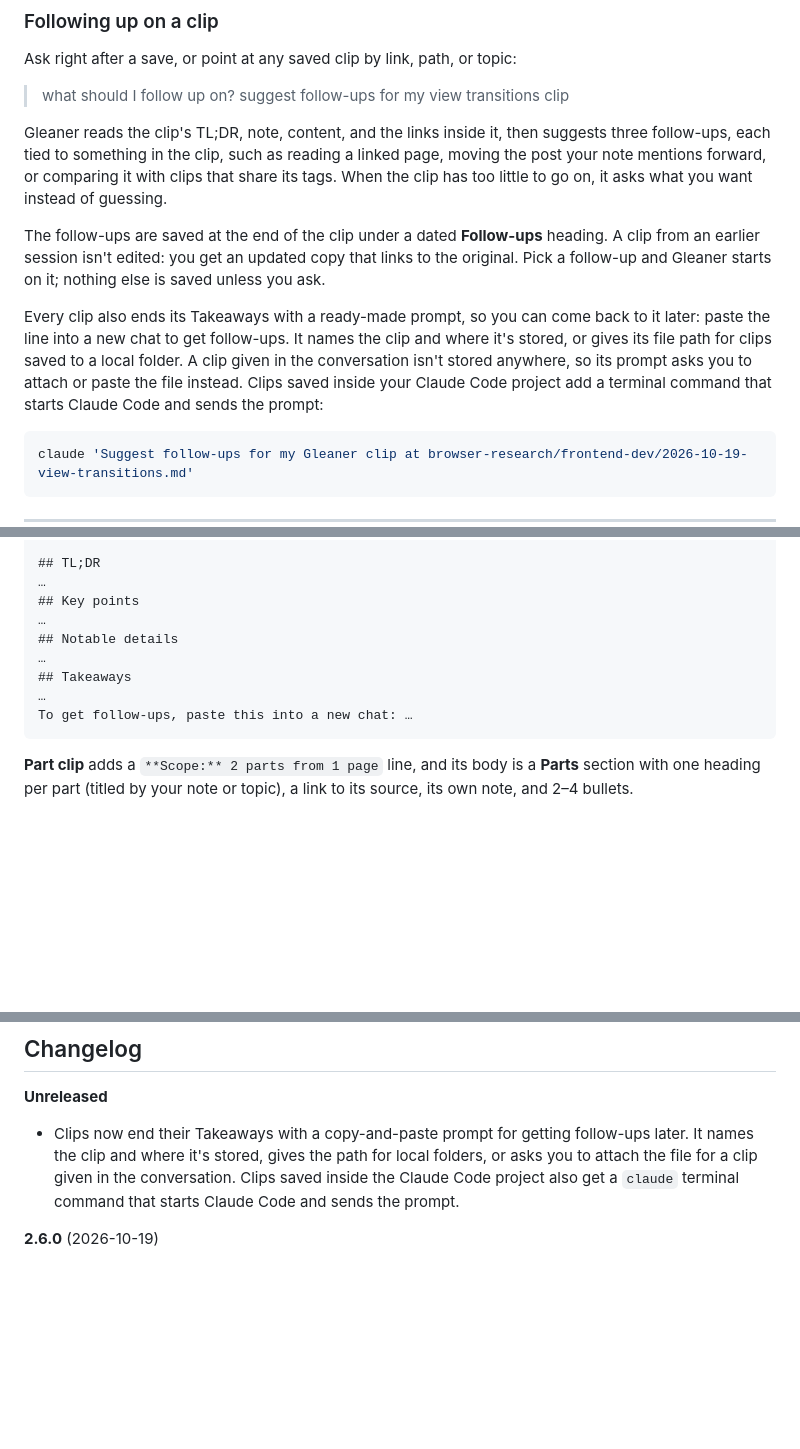
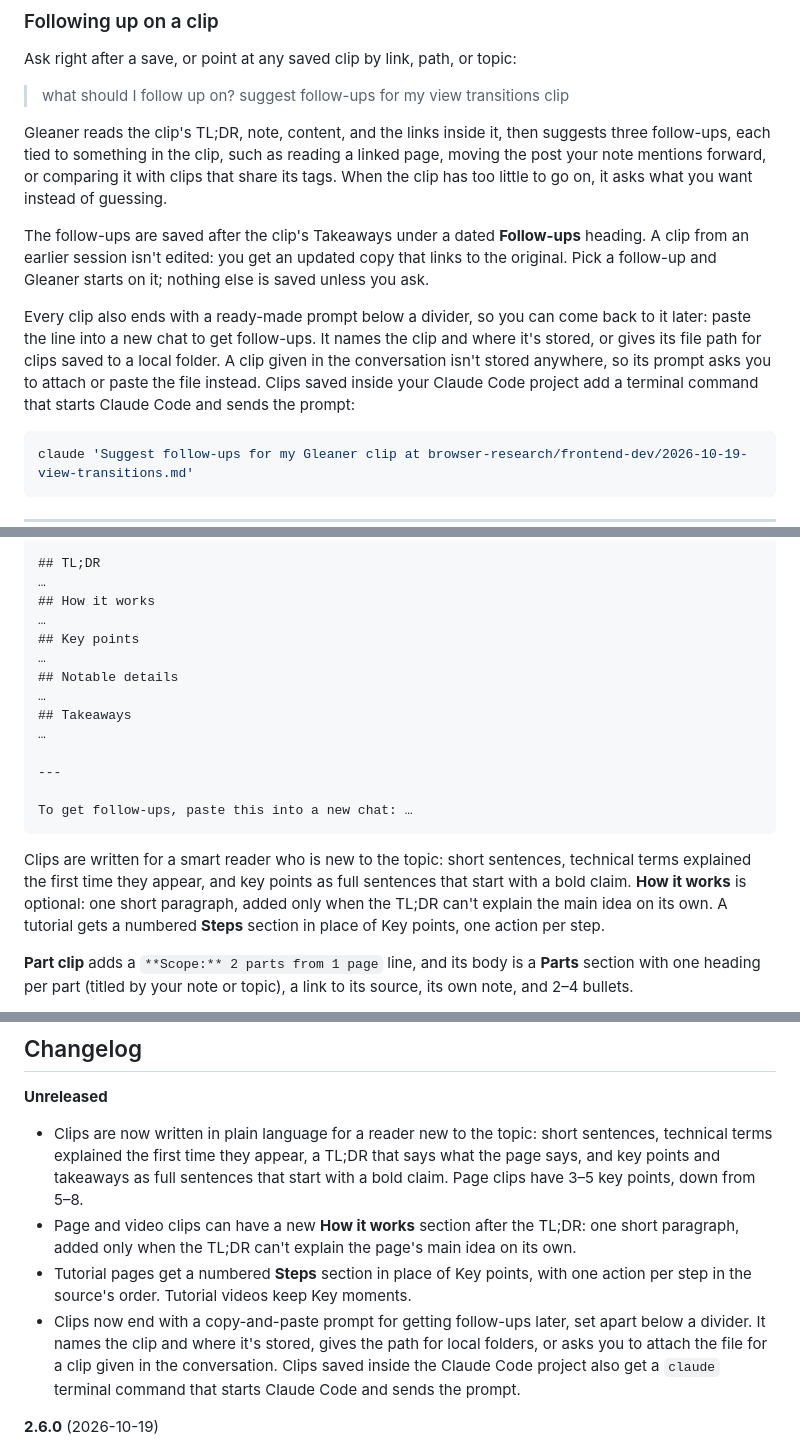
Before and after one commit to shawn-sandy/gleaner, a Markdown page: README.md, 3 parts joined by grey strips. Drawn GitHub-style; blank space fills up the shorter version.

Commit message:
Resolve new conflicts with main after #23
main's #23 rewrote parts of README.md and the glean skill again, so both files start from main's text once more, with the same README additions re-applied next to lines main didn't change.

Co-Authored-By: Claude Opus 5.5 <noreply@anthropic.com>

````diff
--- a/README.md
+++ b/README.md
@@ -393,9 +393,9 @@ Ask right after a save, or point at any saved clip by link, path, or topic:
 
 Gleaner reads the clip's TL;DR, note, content, and the links inside it, then suggests three follow-ups, each tied to something in the clip, such as reading a linked page, moving the post your note mentions forward, or comparing it with clips that share its tags. When the clip has too little to go on, it asks what you want instead of guessing.
 
-The follow-ups are saved at the end of the clip under a dated **Follow-ups** heading. A clip from an earlier session isn't edited: you get an updated copy that links to the original. Pick a follow-up and Gleaner starts on it; nothing else is saved unless you ask.
+The follow-ups are saved after the clip's Takeaways under a dated **Follow-ups** heading. A clip from an earlier session isn't edited: you get an updated copy that links to the original. Pick a follow-up and Gleaner starts on it; nothing else is saved unless you ask.
 
-Every clip also ends its Takeaways with a ready-made prompt, so you can come back to it later: paste the line into a new chat to get follow-ups. It names the clip and where it's stored, or gives its file path for clips saved to a local folder. A clip given in the conversation isn't stored anywhere, so its prompt asks you to attach or paste the file instead. Clips saved inside your Claude Code project add a terminal command that starts Claude Code and sends the prompt:
+Every clip also ends with a ready-made prompt below a divider, so you can come back to it later: paste the line into a new chat to get follow-ups. It names the clip and where it's stored, or gives its file path for clips saved to a local folder. A clip given in the conversation isn't stored anywhere, so its prompt asks you to attach or paste the file instead. Clips saved inside your Claude Code project add a terminal command that starts Claude Code and sends the prompt:
 
 ```bash
 claude 'Suggest follow-ups for my Gleaner clip at browser-research/frontend-dev/2026-10-19-view-transitions.md'
@@ -458,14 +458,21 @@ You can also skip the browsing and pass a link: **"save https://example.com/arti
 
 ## TL;DR
 …
+## How it works
+…
 ## Key points
 …
 ## Notable details
 …
 ## Takeaways
 …
+
+---
+
 To get follow-ups, paste this into a new chat: …
 ```
+
+Clips are written for a smart reader who is new to the topic: short sentences, technical terms explained the first time they appear, and key points as full sentences that start with a bold claim. **How it works** is optional: one short paragraph, added only when the TL;DR can't explain the main idea on its own. A tutorial gets a numbered **Steps** section in place of Key points, one action per step.
 
 **Part clip** adds a `**Scope:** 2 parts from 1 page` line, and its body is a **Parts** section with one heading per part (titled by your note or topic), a link to its source, its own note, and 2–4 bullets.
 
@@ -633,7 +640,10 @@ MIT © Shawn Sandy
 ## Changelog
 
 **Unreleased**
-- Clips now end their Takeaways with a copy-and-paste prompt for getting follow-ups later. It names the clip and where it's stored, gives the path for local folders, or asks you to attach the file for a clip given in the conversation. Clips saved inside the Claude Code project also get a `claude` terminal command that starts Claude Code and sends the prompt.
+- Clips are now written in plain language for a reader new to the topic: short sentences, technical terms explained the first time they appear, a TL;DR that says what the page says, and key points and takeaways as full sentences that start with a bold claim. Page clips have 3–5 key points, down from 5–8.
+- Page and video clips can have a new **How it works** section after the TL;DR: one short paragraph, added only when the TL;DR can't explain the page's main idea on its own.
+- Tutorial pages get a numbered **Steps** section in place of Key points, with one action per step in the source's order. Tutorial videos keep Key moments.
+- Clips now end with a copy-and-paste prompt for getting follow-ups later, set apart below a divider. It names the clip and where it's stored, gives the path for local folders, or asks you to attach the file for a clip given in the conversation. Clips saved inside the Claude Code project also get a `claude` terminal command that starts Claude Code and sends the prompt.
 
 **2.6.0** (2026-10-19)
 - With no saved preference, clips now come back as a Markdown file in the conversation on every surface: the Chrome side panel, ChatGPT, Claude Code, and Cowork. Nothing is stored unless you name a destination ("save to Drive", "save it to this project", `--to notion`) or set one with `/gleaner:preferences`.
````
Also changed, not shown: other parts of README.md (+3 -3 lines), 1 other file.
